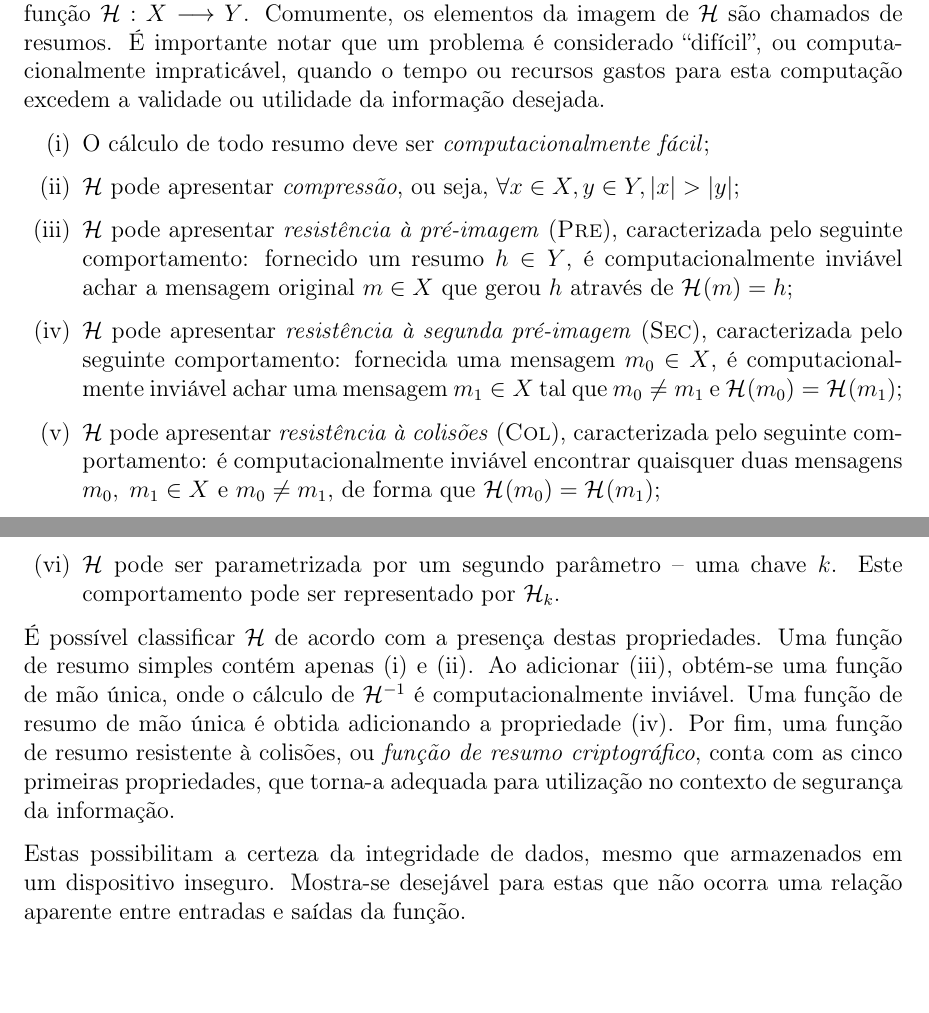
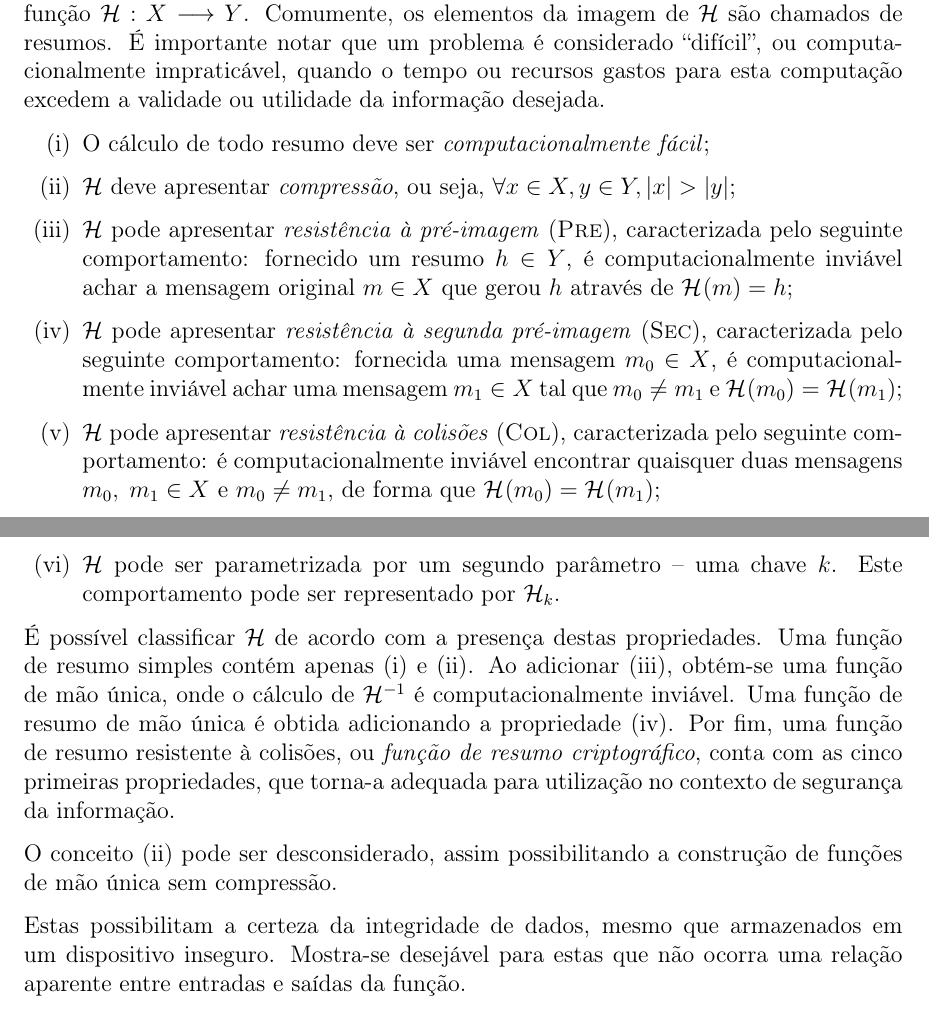
Before and after one commit to zambonin/bsc, a LaTeX document (bsc.tex): two parts of pages 4 and 5 of 11, joined at a grey line, cut so that both start at the same text. Compiled offline with pdfLaTeX.

Commit message:
sharelatex: update bsc.tex from r2179 to r2252

```diff
--- a/bsc.tex
+++ b/bsc.tex
@@ -159,7 +159,7 @@ para esta computação excedem a validade ou utilidade da informação desejada.
 
     \item O cálculo de todo resumo deve ser \emph{computacionalmente fácil};
 
-    \item \hh{} pode apresentar \emph{compressão},
+    \item \hh{} deve apresentar \emph{compressão},
         ou seja, $\forall x \in X, y \in Y, \length{x} > \length{y}$;
 
     \item \hh{} pode apresentar \emph{resistência à pré-imagem} (\textsc{Pre}),
@@ -194,9 +194,12 @@ função de resumo resistente à colisões, ou \emph{função de resumo
 criptográfico}, conta com as cinco primeiras propriedades, que
 torna-a adequada para utilização no contexto de segurança da informação.
 
-Estas possibilitam a certeza da integridade de dados, mesmo que
-armazenados em um dispositivo inseguro. Mostra-se desejável para estas que não ocorra uma relação aparente entre entradas
-e saídas da função.
+O conceito (ii) pode ser desconsiderado, assim possibilitando a construção
+de funções de mão única sem compressão.
+
+Estas possibilitam a certeza da integridade de dados, mesmo que armazenados
+em um dispositivo inseguro. Mostra-se desejável para estas que não ocorra
+uma relação aparente entre entradas e saídas da função.
 
 Note que \textsc{Sec} e \textsc{Col}. apresentam uma sutil diferença: no
 primeiro, um adversário não pode escolher $m_0$, enquanto no segundo, quaisquer
```
